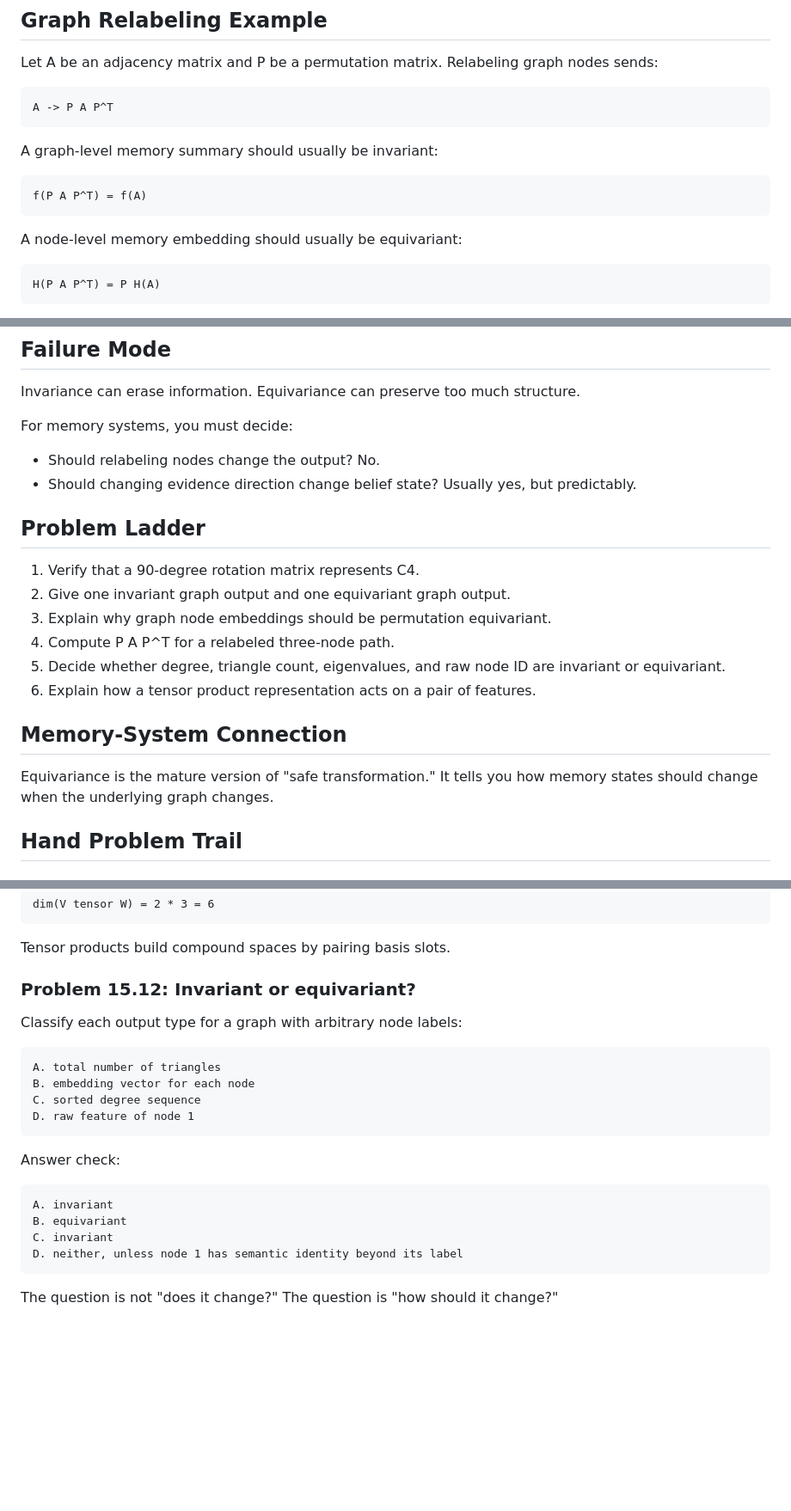
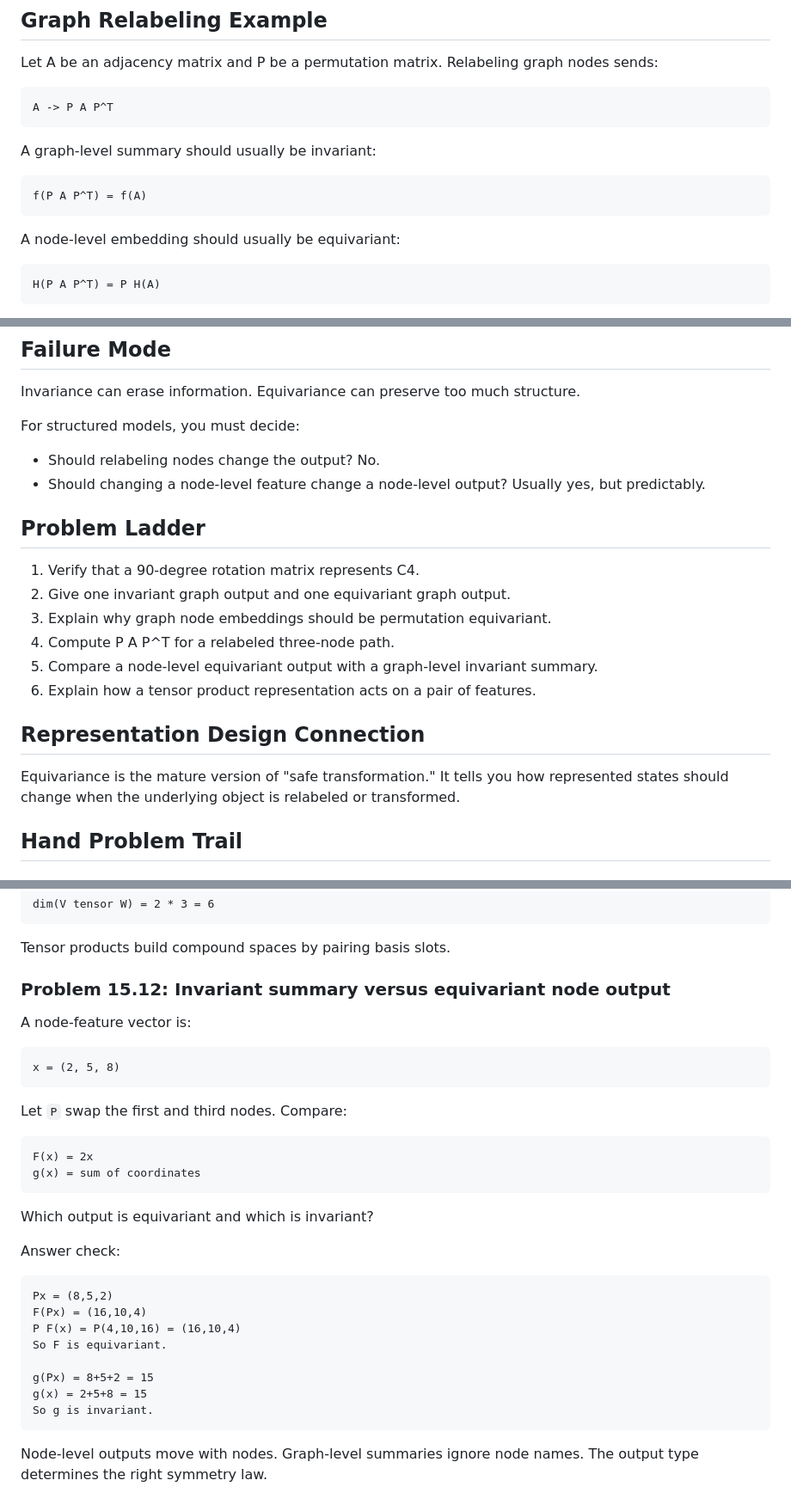
Before and after one commit to jmuslu/Mathematics-as-Expressive-Systems-Course, a Markdown page: modules/15-representations-and-equivariance.md, 3 parts joined by grey strips. Shown at 86% size. Rendered like a GitHub page; blank space fills up the shorter version.

Commit message:
Sharpen equivariance output types

````diff
--- a/modules/15-representations-and-equivariance.md
+++ b/modules/15-representations-and-equivariance.md
@@ -82,13 +82,13 @@ Let A be an adjacency matrix and P be a permutation matrix. Relabeling graph nod
 A -> P A P^T
 ```
 
-A graph-level memory summary should usually be invariant:
+A graph-level summary should usually be invariant:
 
 ```text
 f(P A P^T) = f(A)
 ```
 
-A node-level memory embedding should usually be equivariant:
+A node-level embedding should usually be equivariant:
 
 ```text
 H(P A P^T) = P H(A)
@@ -112,10 +112,10 @@ Tensor product representations, symmetric and antisymmetric tensor powers, direc
 
 Invariance can erase information. Equivariance can preserve too much structure.
 
-For memory systems, you must decide:
+For structured models, you must decide:
 
 - Should relabeling nodes change the output? No.
-- Should changing evidence direction change belief state? Usually yes, but predictably.
+- Should changing a node-level feature change a node-level output? Usually yes, but predictably.
 
 ## Problem Ladder
 
@@ -123,12 +123,12 @@ For memory systems, you must decide:
 2. Give one invariant graph output and one equivariant graph output.
 3. Explain why graph node embeddings should be permutation equivariant.
 4. Compute P A P^T for a relabeled three-node path.
-5. Decide whether degree, triangle count, eigenvalues, and raw node ID are invariant or equivariant.
+5. Compare a node-level equivariant output with a graph-level invariant summary.
 6. Explain how a tensor product representation acts on a pair of features.
 
-## Memory-System Connection
+## Representation Design Connection
 
-Equivariance is the mature version of "safe transformation." It tells you how memory states should change when the underlying graph changes.
+Equivariance is the mature version of "safe transformation." It tells you how represented states should change when the underlying object is relabeled or transformed.
 
 ## Hand Problem Trail
 
@@ -369,24 +369,34 @@ dim(V tensor W) = 2 * 3 = 6
 
 Tensor products build compound spaces by pairing basis slots.
 
-### Problem 15.12: Invariant or equivariant?
+### Problem 15.12: Invariant summary versus equivariant node output
 
-Classify each output type for a graph with arbitrary node labels:
+A node-feature vector is:
 
 ```text
-A. total number of triangles
-B. embedding vector for each node
-C. sorted degree sequence
-D. raw feature of node 1
+x = (2, 5, 8)
 ```
+
+Let `P` swap the first and third nodes. Compare:
+
+```text
+F(x) = 2x
+g(x) = sum of coordinates
+```
+
+Which output is equivariant and which is invariant?
 
 Answer check:
 
 ```text
-A. invariant
-B. equivariant
-C. invariant
-D. neither, unless node 1 has semantic identity beyond its label
+Px = (8,5,2)
+F(Px) = (16,10,4)
+P F(x) = P(4,10,16) = (16,10,4)
+So F is equivariant.
+
+g(Px) = 8+5+2 = 15
+g(x) = 2+5+8 = 15
+So g is invariant.
 ```
 
-The question is not "does it change?" The question is "how should it change?"
+Node-level outputs move with nodes. Graph-level summaries ignore node names. The output type determines the right symmetry law.
````
Also changed, not shown: question-bank/module-13-16-symmetry-bank.md (+1 -1 lines).
